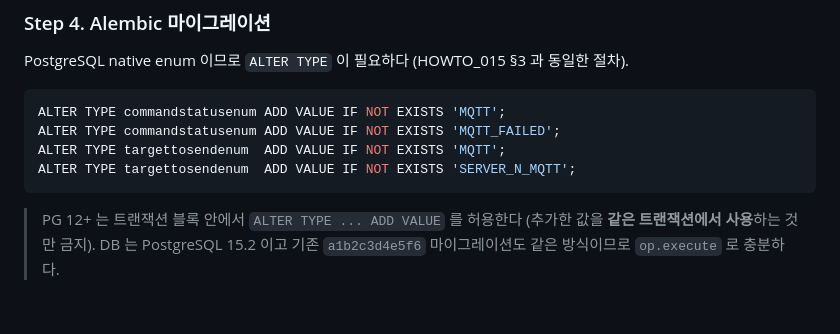
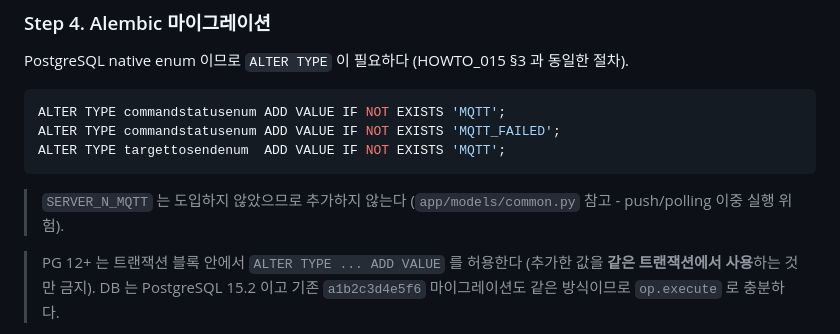
Before and after one commit to tanminkwan/kdb_mw, a Markdown page: docs/HOWTO_016_mqtt_realtime_command.md, the part around the change. Rendered like a GitHub page; blank space fills up the shorter version.

````diff
--- a/docs/HOWTO_016_mqtt_realtime_command.md
+++ b/docs/HOWTO_016_mqtt_realtime_command.md
@@ -780,8 +780,10 @@ PostgreSQL native enum 이므로 `ALTER TYPE` 이 필요하다
 ALTER TYPE commandstatusenum ADD VALUE IF NOT EXISTS 'MQTT';
 ALTER TYPE commandstatusenum ADD VALUE IF NOT EXISTS 'MQTT_FAILED';
 ALTER TYPE targettosendenum  ADD VALUE IF NOT EXISTS 'MQTT';
-ALTER TYPE targettosendenum  ADD VALUE IF NOT EXISTS 'SERVER_N_MQTT';
 ```
+
+> `SERVER_N_MQTT` 는 도입하지 않았으므로 추가하지 않는다
+> (`app/models/common.py` 참고 - push/polling 이중 실행 위험).
 
 > PG 12+ 는 트랜잭션 블록 안에서 `ALTER TYPE ... ADD VALUE` 를 허용한다
 > (추가한 값을 **같은 트랜잭션에서 사용**하는 것만 금지). DB 는 PostgreSQL 15.2 이고
````
Also changed, not shown: README.md (+1 -0 lines), docs/HOWTO_017_mqtt_production_deployment.md (added, +198 -0 lines).
